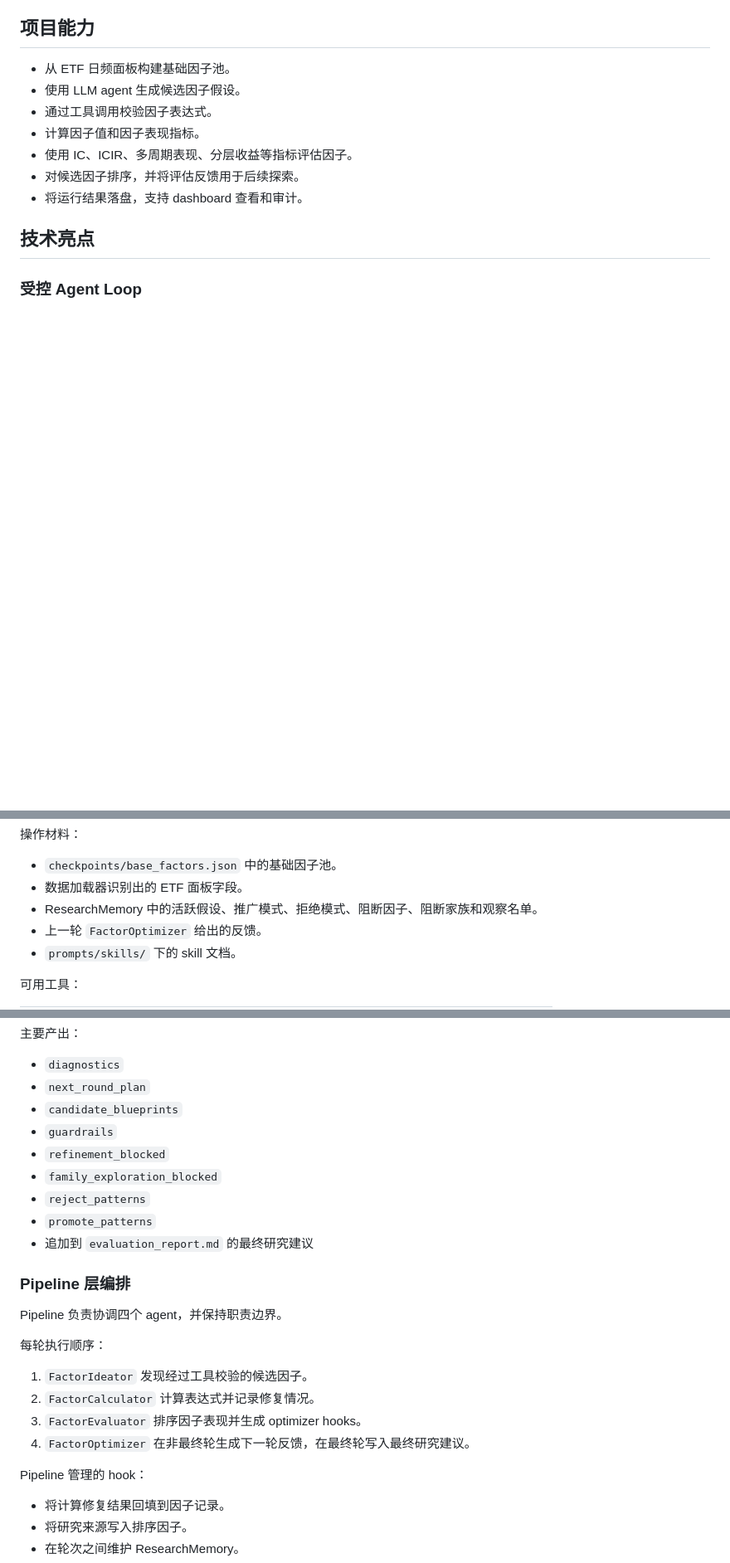
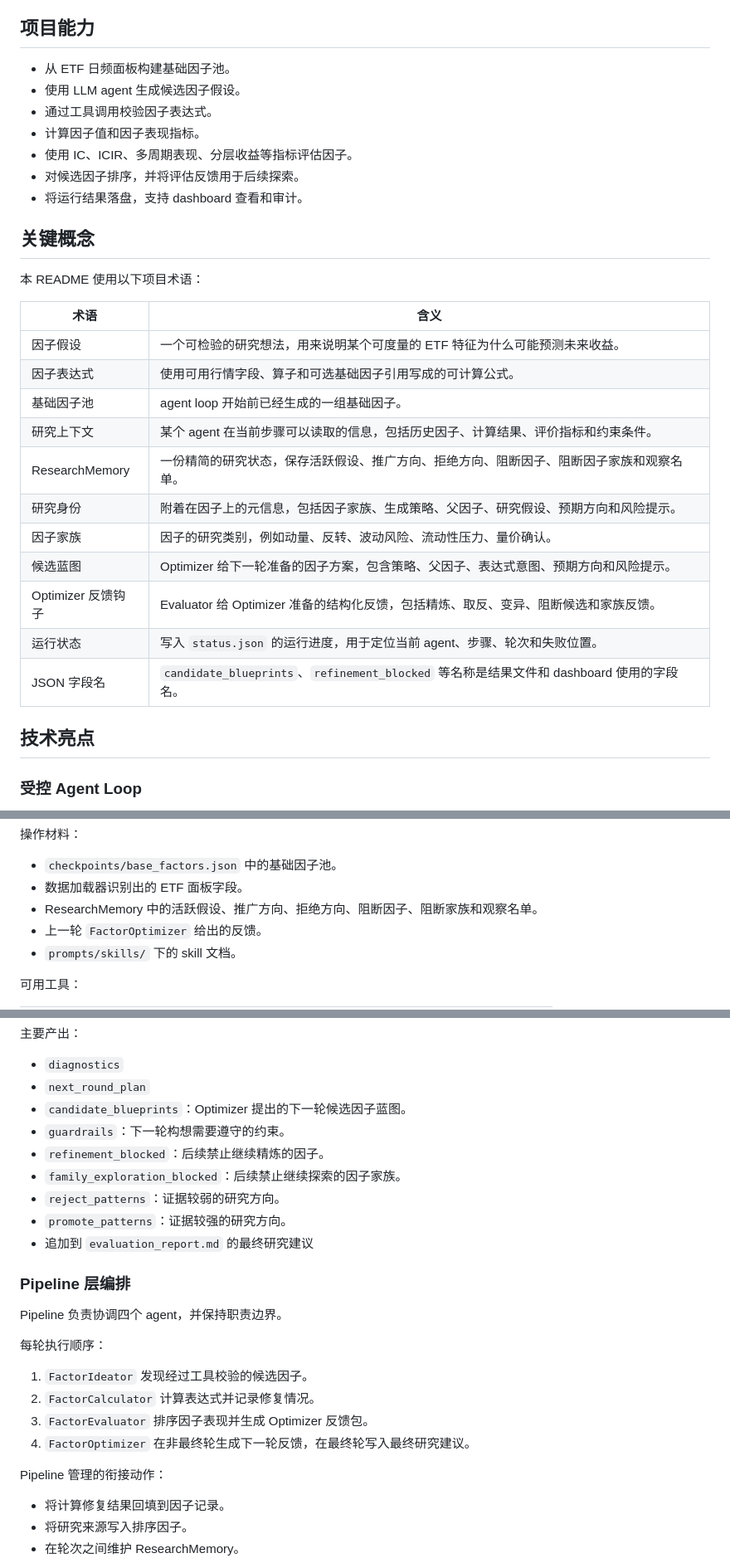
Before and after one commit to JaneAlpha/AlphaSwarm, a Markdown page: README.zh-CN.md, 3 parts joined by grey strips. Shown at 83% size. GitHub-like rendering; blank space fills up the shorter version.

```diff
--- a/README.zh-CN.md
+++ b/README.zh-CN.md
@@ -20,6 +20,24 @@ AlphaSwarm 是一个多智能体量化因子发现系统，覆盖因子假设生
 - 使用 IC、ICIR、多周期表现、分层收益等指标评估因子。
 - 对候选因子排序，并将评估反馈用于后续探索。
 - 将运行结果落盘，支持 dashboard 查看和审计。
+
+## 关键概念
+
+本 README 使用以下项目术语：
+
+| 术语 | 含义 |
+| --- | --- |
+| 因子假设 | 一个可检验的研究想法，用来说明某个可度量的 ETF 特征为什么可能预测未来收益。 |
+| 因子表达式 | 使用可用行情字段、算子和可选基础因子引用写成的可计算公式。 |
+| 基础因子池 | agent loop 开始前已经生成的一组基础因子。 |
+| 研究上下文 | 某个 agent 在当前步骤可以读取的信息，包括历史因子、计算结果、评价指标和约束条件。 |
+| ResearchMemory | 一份精简的研究状态，保存活跃假设、推广方向、拒绝方向、阻断因子、阻断因子家族和观察名单。 |
+| 研究身份 | 附着在因子上的元信息，包括因子家族、生成策略、父因子、研究假设、预期方向和风险提示。 |
+| 因子家族 | 因子的研究类别，例如动量、反转、波动风险、流动性压力、量价确认。 |
+| 候选蓝图 | Optimizer 给下一轮准备的因子方案，包含策略、父因子、表达式意图、预期方向和风险提示。 |
+| Optimizer 反馈钩子 | Evaluator 给 Optimizer 准备的结构化反馈，包括精炼、取反、变异、阻断候选和家族反馈。 |
+| 运行状态 | 写入 `status.json` 的运行进度，用于定位当前 agent、步骤、轮次和失败位置。 |
+| JSON 字段名 | `candidate_blueprints`、`refinement_blocked` 等名称是结果文件和 dashboard 使用的字段名。 |
 
 ## 技术亮点
 
@@ -80,7 +98,7 @@ Ideator -> Calculator -> Evaluator -> Optimizer -> 下一轮 Ideator
 
 - `checkpoints/base_factors.json` 中的基础因子池。
 - 数据加载器识别出的 ETF 面板字段。
-- ResearchMemory 中的活跃假设、推广模式、拒绝模式、阻断因子、阻断家族和观察名单。
+- ResearchMemory 中的活跃假设、推广方向、拒绝方向、阻断因子、阻断家族和观察名单。
 - 上一轮 `FactorOptimizer` 给出的反馈。
 - `prompts/skills/` 下的 skill 文档。
 
@@ -205,12 +223,12 @@ Ideator -> Calculator -> Evaluator -> Optimizer -> 下一轮 Ideator
 
 - `diagnostics`
 - `next_round_plan`
-- `candidate_blueprints`
-- `guardrails`
-- `refinement_blocked`
-- `family_exploration_blocked`
-- `reject_patterns`
-- `promote_patterns`
+- `candidate_blueprints`：Optimizer 提出的下一轮候选因子蓝图。
+- `guardrails`：下一轮构想需要遵守的约束。
+- `refinement_blocked`：后续禁止继续精炼的因子。
+- `family_exploration_blocked`：后续禁止继续探索的因子家族。
+- `reject_patterns`：证据较弱的研究方向。
+- `promote_patterns`：证据较强的研究方向。
 - 追加到 `evaluation_report.md` 的最终研究建议
 
 ### Pipeline 层编排
@@ -221,10 +239,10 @@ Pipeline 负责协调四个 agent，并保持职责边界。
 
 1. `FactorIdeator` 发现经过工具校验的候选因子。
 2. `FactorCalculator` 计算表达式并记录修复情况。
-3. `FactorEvaluator` 排序因子表现并生成 optimizer hooks。
+3. `FactorEvaluator` 排序因子表现并生成 Optimizer 反馈包。
 4. `FactorOptimizer` 在非最终轮生成下一轮反馈，在最终轮写入最终研究建议。
 
-Pipeline 管理的 hook：
+Pipeline 管理的衔接动作：
 
 - 将计算修复结果回填到因子记录。
 - 将研究来源写入排序因子。
```
Also changed, not shown: other parts of README.zh-CN.md (+2 -2 lines), README.md (+30 -12 lines).
